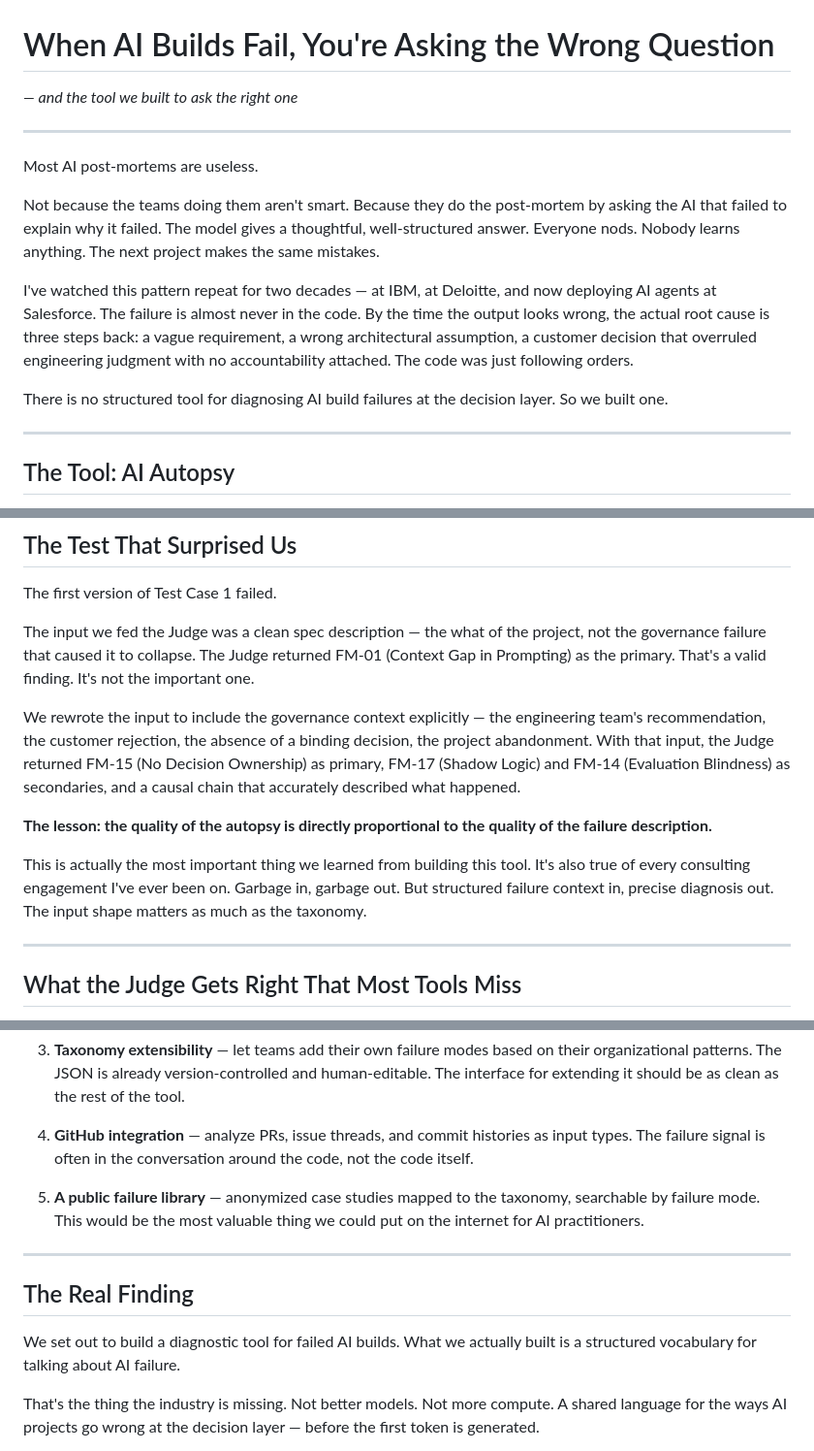
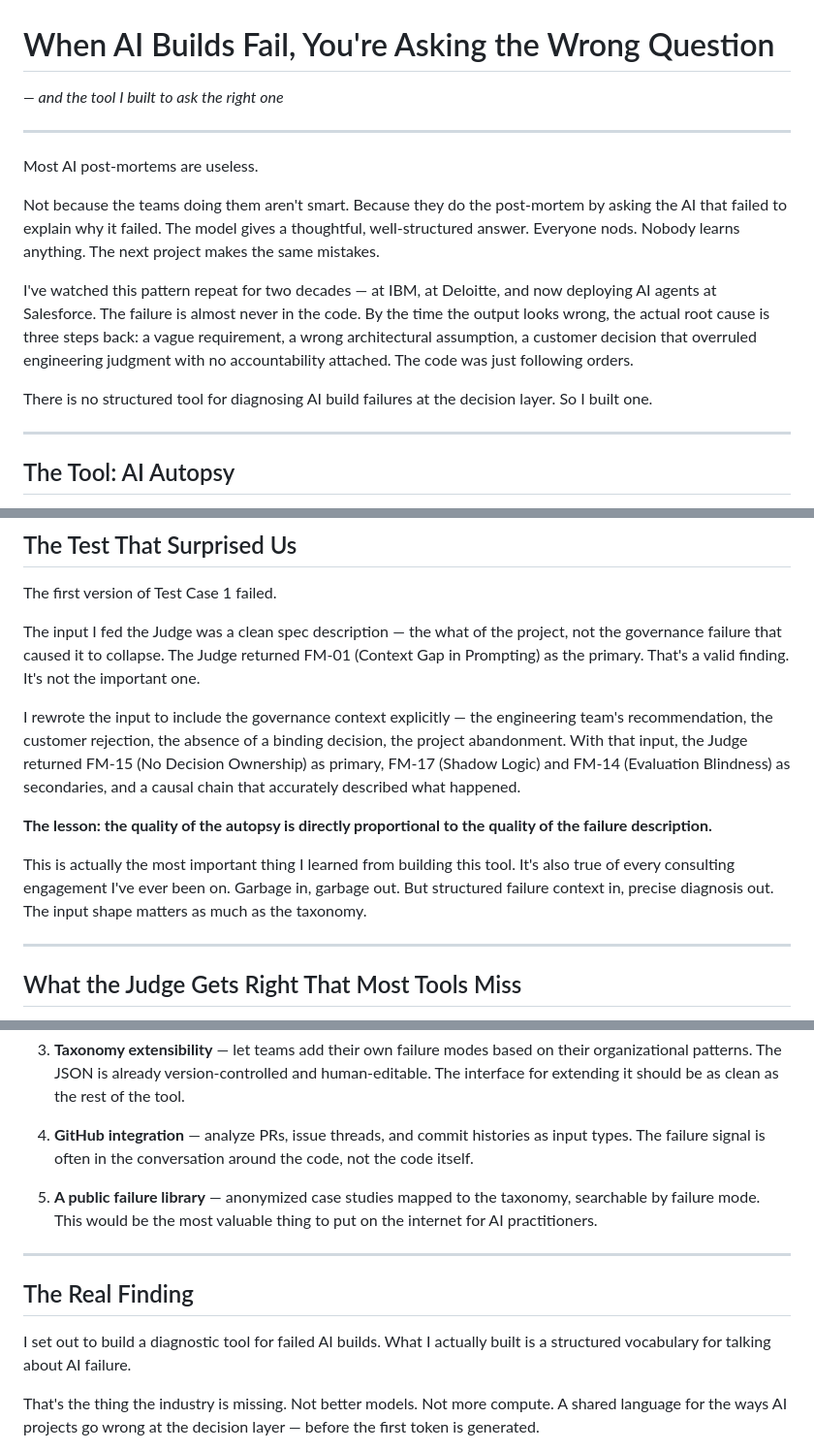
Before and after one commit to lvjr3383/Agents, a Markdown page: ai-autopsy/docs/article-draft.md, 3 parts joined by grey strips. Shown at 97% size. GitHub-like rendering.

```diff
--- a/ai-autopsy/docs/article-draft.md
+++ b/ai-autopsy/docs/article-draft.md
@@ -1,6 +1,6 @@
 # When AI Builds Fail, You're Asking the Wrong Question
 
-*— and the tool we built to ask the right one*
+*— and the tool I built to ask the right one*
 
 ---
 
@@ -10,7 +10,7 @@ Not because the teams doing them aren't smart. Because they do the post-mortem b
 
 I've watched this pattern repeat for two decades — at IBM, at Deloitte, and now deploying AI agents at Salesforce. The failure is almost never in the code. By the time the output looks wrong, the actual root cause is three steps back: a vague requirement, a wrong architectural assumption, a customer decision that overruled engineering judgment with no accountability attached. The code was just following orders.
 
-There is no structured tool for diagnosing AI build failures at the decision layer. So we built one.
+There is no structured tool for diagnosing AI build failures at the decision layer. So I built one.
 
 ---
 
@@ -109,13 +88,13 @@ The taxonomy loads at server startup. The Judge receives only `id`, `name`, and
 
 The first version of Test Case 1 failed.
 
-The input we fed the Judge was a clean spec description — the what of the project, not the governance failure that caused it to collapse. The Judge returned FM-01 (Context Gap in Prompting) as the primary. That's a valid finding. It's not the important one.
+The input I fed the Judge was a clean spec description — the what of the project, not the governance failure that caused it to collapse. The Judge returned FM-01 (Context Gap in Prompting) as the primary. That's a valid finding. It's not the important one.
 
-We rewrote the input to include the governance context explicitly — the engineering team's recommendation, the customer rejection, the absence of a binding decision, the project abandonment. With that input, the Judge returned FM-15 (No Decision Ownership) as primary, FM-17 (Shadow Logic) and FM-14 (Evaluation Blindness) as secondaries, and a causal chain that accurately described what happened.
+I rewrote the input to include the governance context explicitly — the engineering team's recommendation, the customer rejection, the absence of a binding decision, the project abandonment. With that input, the Judge returned FM-15 (No Decision Ownership) as primary, FM-17 (Shadow Logic) and FM-14 (Evaluation Blindness) as secondaries, and a causal chain that accurately described what happened.
 
 **The lesson: the quality of the autopsy is directly proportional to the quality of the failure description.**
 
-This is actually the most important thing we learned from building this tool. It's also true of every consulting engagement I've ever been on. Garbage in, garbage out. But structured failure context in, precise diagnosis out. The input shape matters as much as the taxonomy.
+This is actually the most important thing I learned from building this tool. It's also true of every consulting engagement I've ever been on. Garbage in, garbage out. But structured failure context in, precise diagnosis out. The input shape matters as much as the taxonomy.
 
 ---
 
@@ -185,13 +164,13 @@ Every system that never says "I don't know" is a system you can't trust. FM-00 w
 
 4. **GitHub integration** — analyze PRs, issue threads, and commit histories as input types. The failure signal is often in the conversation around the code, not the code itself.
 
-5. **A public failure library** — anonymized case studies mapped to the taxonomy, searchable by failure mode. This would be the most valuable thing we could put on the internet for AI practitioners.
+5. **A public failure library** — anonymized case studies mapped to the taxonomy, searchable by failure mode. This would be the most valuable thing to put on the internet for AI practitioners.
 
 ---
 
 ## The Real Finding
 
-We set out to build a diagnostic tool for failed AI builds. What we actually built is a structured vocabulary for talking about AI failure.
+I set out to build a diagnostic tool for failed AI builds. What I actually built is a structured vocabulary for talking about AI failure.
 
 That's the thing the industry is missing. Not better models. Not more compute. A shared language for the ways AI projects go wrong at the decision layer — before the first token is generated.
 
```
Also changed, not shown: other parts of ai-autopsy/docs/article-draft.md (+8 -29 lines).
